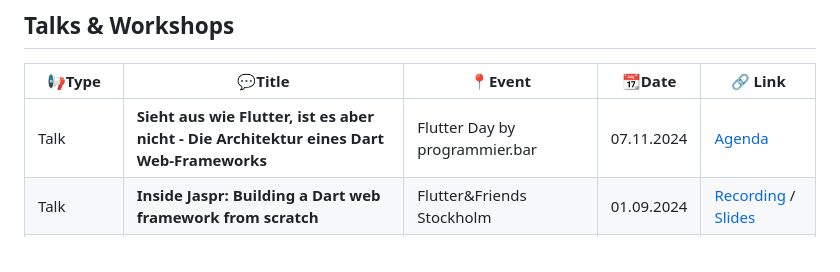
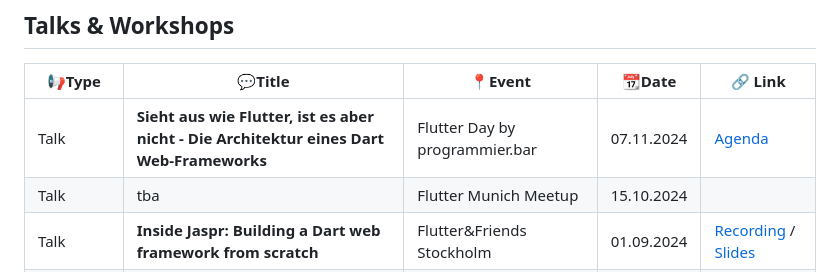
Before and after one commit to schultek/schultek, a Markdown page: references/README.md, the part around the change. Rendered like a GitHub page.

Commit message:
add meetup talk

```diff
--- a/references/README.md
+++ b/references/README.md
@@ -3,6 +3,7 @@
 | 📢Type   | 💬Title                                                                                  | 📍Event                              | 📆Date     | 🔗 Link                                                                                                                                                           |
 |----------|------------------------------------------------------------------------------------------|--------------------------------------|------------|-------------------------------------------------------------------------------------------------------------------------------------------------------------------|
 | Talk     | **Sieht aus wie Flutter, ist es aber nicht - Die Architektur eines Dart Web-Frameworks** | Flutter Day by programmier.bar       | 07.11.2024 | [Agenda](https://flutterday.programmier.bar/)                                                                                                                     |
+| Talk     | tba                                                                                      | Flutter Munich Meetup                | 15.10.2024 |                                                                                                                                                                   |
 | Talk     | **Inside Jaspr: Building a Dart web framework from scratch**                             | Flutter&Friends Stockholm            | 01.09.2024 | [Recording](https://www.youtube.com/watch?v=j2rODBDY0G8&t=144s&ab_channel=Flutter%26Friends) / [Slides](resources/flutternfriends_slides.pdf)                     |
 | Talk     | **Jaspr: Unleashing the power of Dart for modern web development**                       | Fluttercon Europe                    | 02.07.2024 | [Recording](https://www.droidcon.com/2024/09/03/jaspr-unleashing-the-power-of-dart-for-modern-web-development/) / [Slides](resources/fluttercon_slides.pdf)       |
 | Talk     | **Introducing Jaspr: Darts first full-stack web framework**                              | FullStackFlutter Conference          | 28.05.2024 | [Recording](https://www.youtube.com/watch?v=NONg5Fi5oQ8) / [Slides](resources/fullstackflutter_slides.pdf)                                                        |
```
